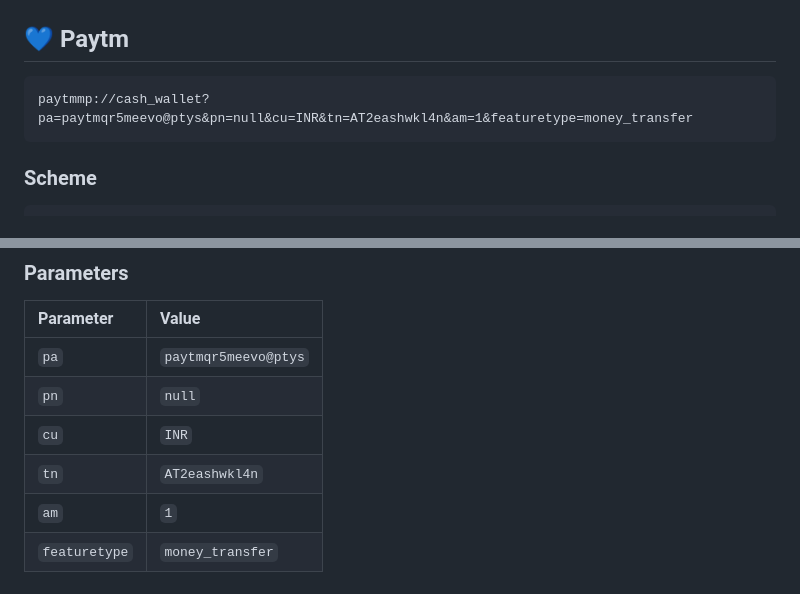
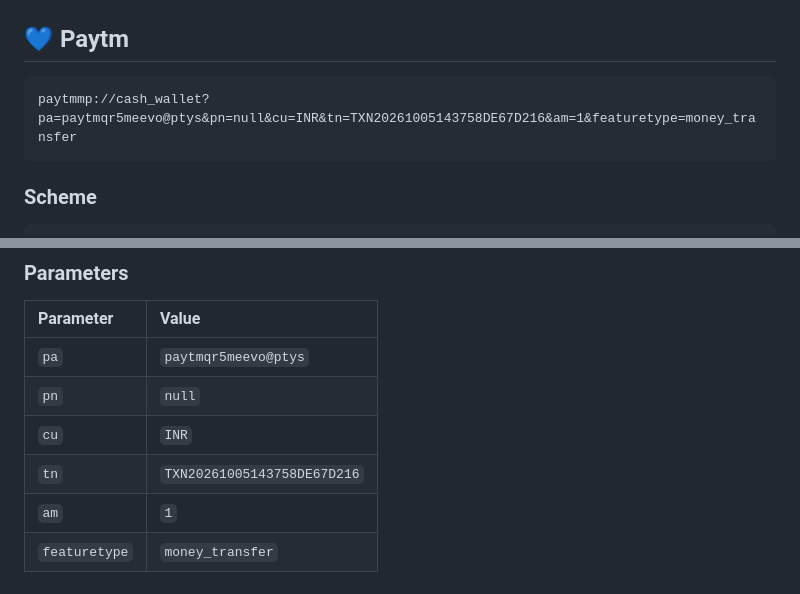
Before and after one commit to AmitDas4321/UPI-Intent, a Markdown page: README.md, 2 parts joined by grey strips. GitHub-like rendering.

Commit message:
Update Paytm payment intent transaction number in README

````diff
--- a/README.md
+++ b/README.md
@@ -125,7 +125,7 @@ The provided intent contains a Base64-encoded `data` payload.
 ## 💙 Paytm
 
 ```text
-paytmmp://cash_wallet?pa=paytmqr5meevo@ptys&pn=null&cu=INR&tn=AT2eashwkl4n&am=1&featuretype=money_transfer
+paytmmp://cash_wallet?pa=paytmqr5meevo@ptys&pn=null&cu=INR&tn=TXN20261005143758DE67D216&am=1&featuretype=money_transfer
 ```
 
 ### Scheme
@@ -141,7 +141,7 @@ paytmmp://cash_wallet
 | `pa` | `paytmqr5meevo@ptys` |
 | `pn` | `null` |
 | `cu` | `INR` |
-| `tn` | `AT2eashwkl4n` |
+| `tn` | `TXN20261005143758DE67D216` |
 | `am` | `1` |
 | `featuretype` | `money_transfer` |
 
````
